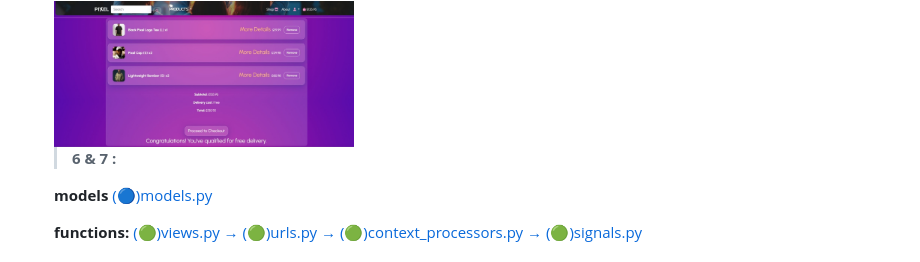
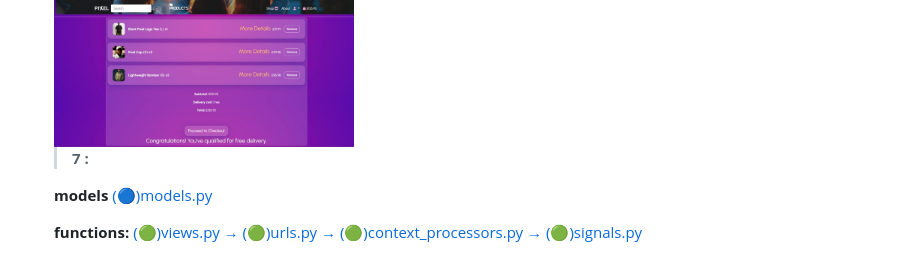
Before and after one commit to ToniEstarlich/pixel-store, a Markdown page: README.md, the part around the change. GitHub-like rendering.

Commit message:
README information

```diff
--- a/README.md
+++ b/README.md
@@ -643,7 +643,7 @@ Pixel Store offers a fast, responsive, and easy shopping experience where users
 
   <img src="./screenshots/CRUDs/6-bag.jpeg" alt="Website Preview" width="300">
 
-  >**6 & 7 :**
+  >**7 :**
 
   **models**
     [(🔵)models.py](#pixel-storebagmodelspy)
```
